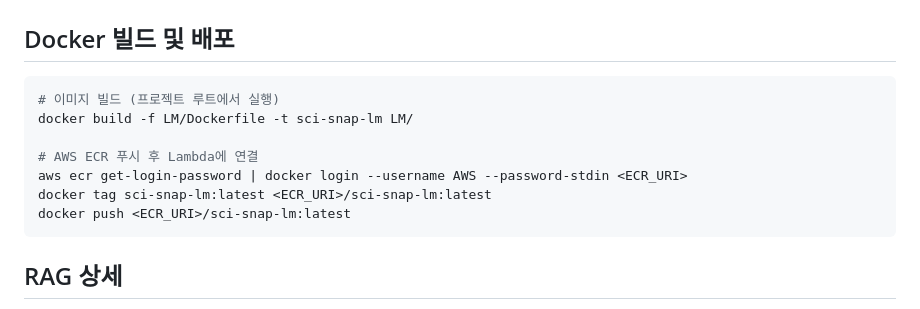
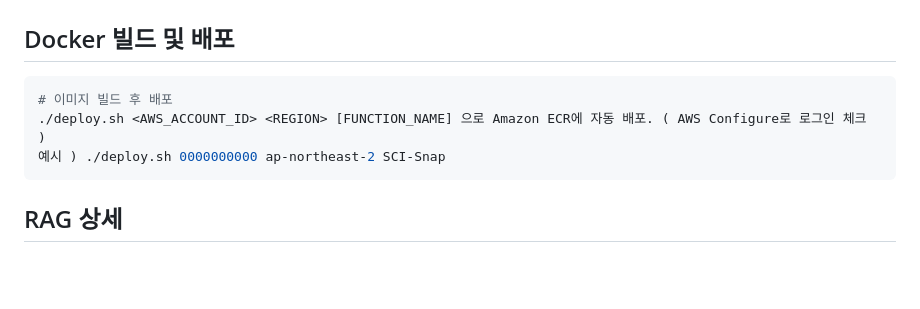
Before and after one commit to sangwook88/sci-snap, a Markdown page: LM/README.md, the part around the change. Rendered like a GitHub page; blank space fills up the shorter version.

Commit message:
Revise Docker deployment instructions in README
Updated Docker build and deployment instructions to include a script for automatic deployment to Amazon ECR.

````diff
--- a/LM/README.md
+++ b/LM/README.md
@@ -123,13 +123,9 @@ python test_local.py
 ## Docker 빌드 및 배포
 
 ```bash
-# 이미지 빌드 (프로젝트 루트에서 실행)
-docker build -f LM/Dockerfile -t sci-snap-lm LM/
-
-# AWS ECR 푸시 후 Lambda에 연결
-aws ecr get-login-password | docker login --username AWS --password-stdin <ECR_URI>
-docker tag sci-snap-lm:latest <ECR_URI>/sci-snap-lm:latest
-docker push <ECR_URI>/sci-snap-lm:latest
+# 이미지 빌드 후 배포
+./deploy.sh <AWS_ACCOUNT_ID> <REGION> [FUNCTION_NAME] 으로 Amazon ECR에 자동 배포. ( AWS Configure로 로그인 체크 )
+예시 ) ./deploy.sh 0000000000 ap-northeast-2 SCI-Snap
 ```
 
 ## RAG 상세
````
